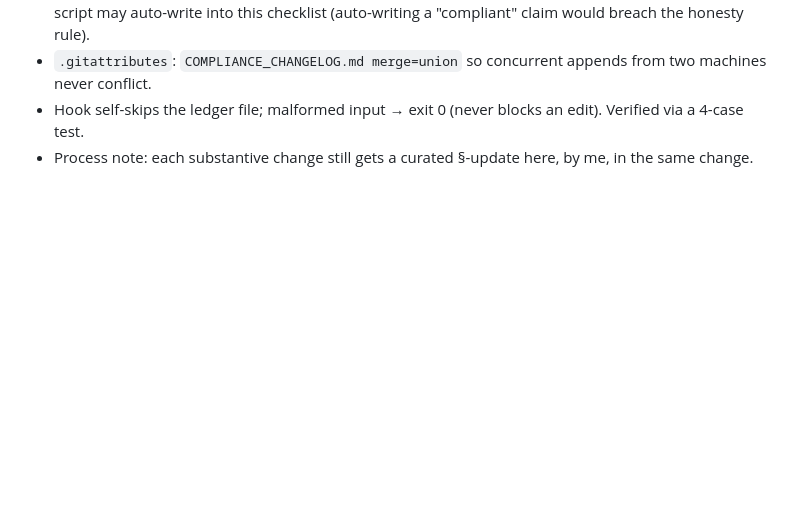
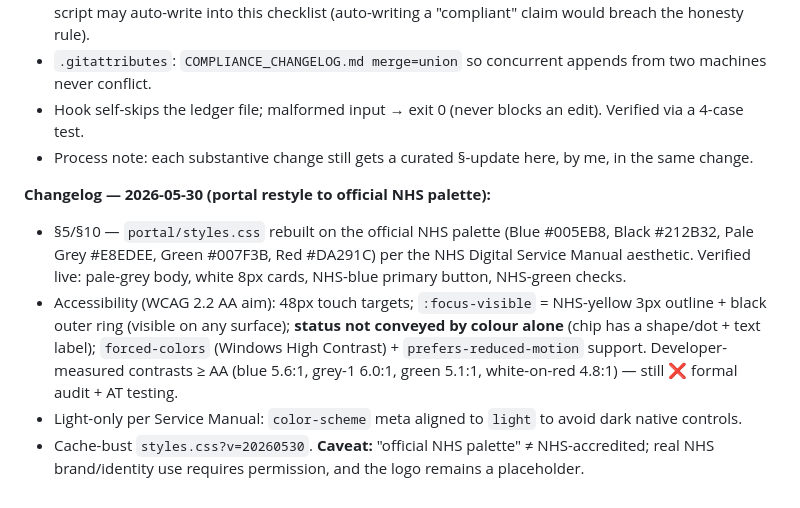
Before and after one commit to 77Mediaofficial/NHS-APP, a Markdown page: COMPLIANCE.md, the part around the change. Rendered like a GitHub page; blank space fills up the shorter version.

Commit message:
Portal: restyle to official NHS palette (Service Manual aesthetic)
styles.css rebuilt on official NHS colours (Blue #005EB8, Black #212B32, Pale Grey #E8EDEE, Green #007F3B, Red #DA291C). 48px touch targets, NHS-yellow+black focus-visible ring, status not by colour alone, forced-colors + reduced-motion support. color-scheme aligned to light; styles.css?v=20260530 cache-bust. Verified live (pale-grey body, white 8px cards, NHS-blue button, green checks). Caveat: official palette != NHS-accredited; logo is a placeholder.

Co-Authored-By: Claude Opus 4.8 <noreply@anthropic.com>

```diff
--- a/COMPLIANCE.md
+++ b/COMPLIANCE.md
@@ -279,3 +279,15 @@ _Last reviewed: 2026-05-29._
 - `.gitattributes`: `COMPLIANCE_CHANGELOG.md merge=union` so concurrent appends from two machines never conflict.
 - Hook self-skips the ledger file; malformed input → exit 0 (never blocks an edit). Verified via a 4-case test.
 - Process note: each substantive change still gets a curated §-update here, by me, in the same change.
+
+**Changelog — 2026-05-30 (portal restyle to official NHS palette):**
+- §5/§10 — `portal/styles.css` rebuilt on the official NHS palette (Blue #005EB8, Black #212B32, Pale
+  Grey #E8EDEE, Green #007F3B, Red #DA291C) per the NHS Digital Service Manual aesthetic. Verified live:
+  pale-grey body, white 8px cards, NHS-blue primary button, NHS-green checks.
+- Accessibility (WCAG 2.2 AA aim): 48px touch targets; `:focus-visible` = NHS-yellow 3px outline + black
+  outer ring (visible on any surface); **status not conveyed by colour alone** (chip has a shape/dot + text
+  label); `forced-colors` (Windows High Contrast) + `prefers-reduced-motion` support. Developer-measured
+  contrasts ≥ AA (blue 5.6:1, grey-1 6.0:1, green 5.1:1, white-on-red 4.8:1) — still ❌ formal audit + AT testing.
+- Light-only per Service Manual: `color-scheme` meta aligned to `light` to avoid dark native controls.
+- Cache-bust `styles.css?v=20260530`. **Caveat:** "official NHS palette" ≠ NHS-accredited; real NHS
+  brand/identity use requires permission, and the logo remains a placeholder.
```
